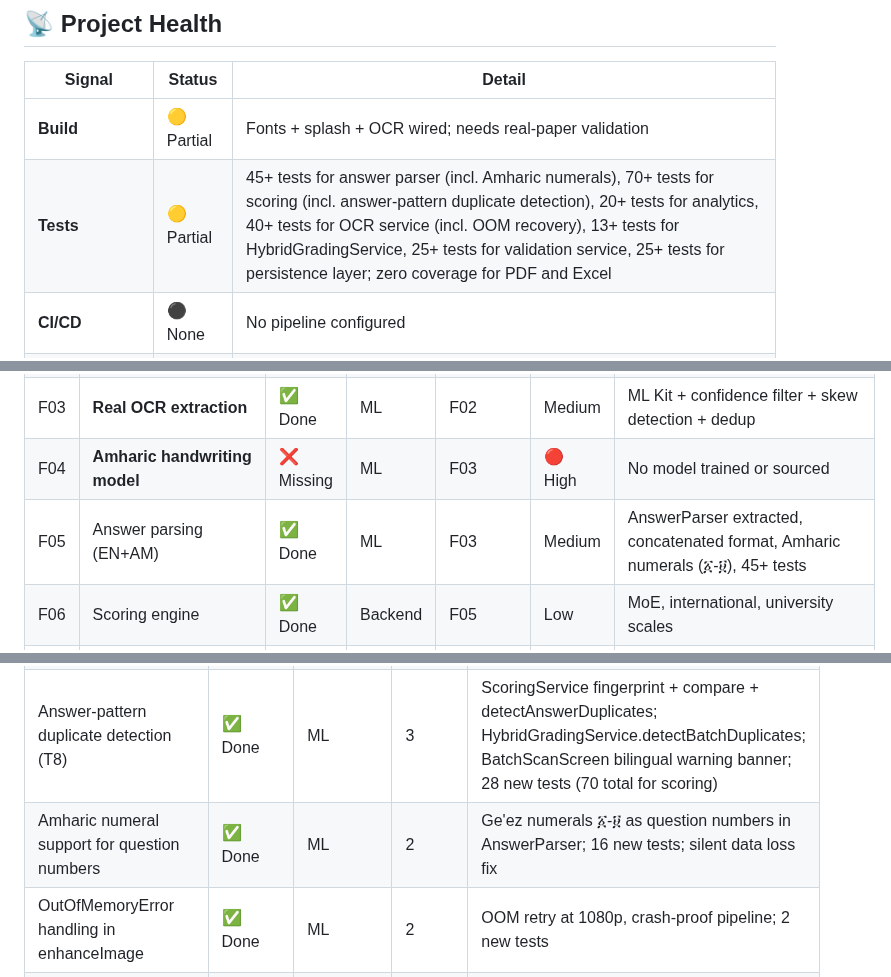
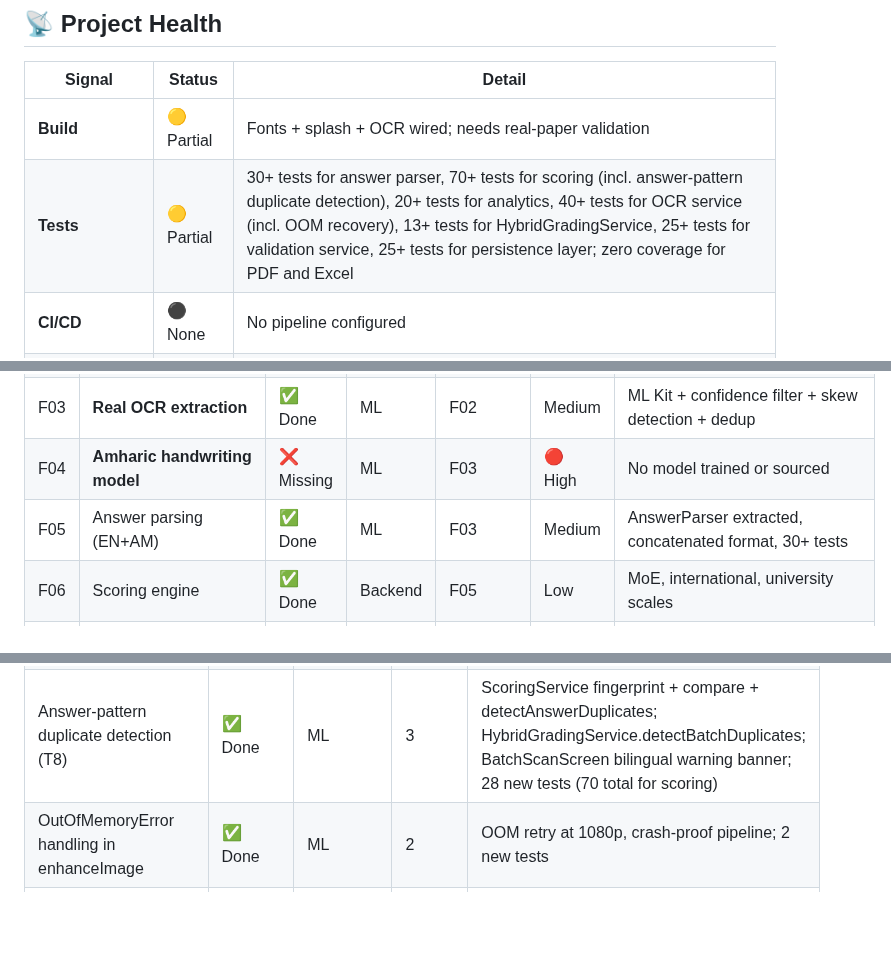
Before and after one commit to Mayademe1020/ethiograde, a Markdown page: PROJECT_STATE.md, 3 parts joined by grey strips. Rendered like a GitHub page; blank space fills up the shorter version.

```diff
--- a/PROJECT_STATE.md
+++ b/PROJECT_STATE.md
@@ -10,7 +10,7 @@
 | Signal | Status | Detail |
 |--------|--------|--------|
 | **Build** | 🟡 Partial | Fonts + splash + OCR wired; needs real-paper validation |
-| **Tests** | 🟡 Partial | 45+ tests for answer parser (incl. Amharic numerals), 70+ tests for scoring (incl. answer-pattern duplicate detection), 20+ tests for analytics, 40+ tests for OCR service (incl. OOM recovery), 13+ tests for HybridGradingService, 25+ tests for validation service, 25+ tests for persistence layer; zero coverage for PDF and Excel |
+| **Tests** | 🟡 Partial | 30+ tests for answer parser, 70+ tests for scoring (incl. answer-pattern duplicate detection), 20+ tests for analytics, 40+ tests for OCR service (incl. OOM recovery), 13+ tests for HybridGradingService, 25+ tests for validation service, 25+ tests for persistence layer; zero coverage for PDF and Excel |
 | **CI/CD** | ⚫ None | No pipeline configured |
 | **Crash-free rate** | — | Not in production yet |
 | **Performance** | 🟢 Good | Enhancement: 4 native ops, zero pixel loops. Scan target <3s |
@@ -44,7 +44,7 @@
 | F02 | Image enhancement | ✅ Done | ML | — | Medium | Lean pipeline: downscale + grayscale + contrast. Zero pixel loops. |
 | F03 | **Real OCR extraction** | ✅ Done | ML | F02 | Medium | ML Kit + confidence filter + skew detection + dedup |
 | F04 | **Amharic handwriting model** | ❌ Missing | ML | F03 | 🔴 High | No model trained or sourced |
-| F05 | Answer parsing (EN+AM) | ✅ Done | ML | F03 | Medium | AnswerParser extracted, concatenated format, Amharic numerals (፩-፱), 45+ tests |
+| F05 | Answer parsing (EN+AM) | ✅ Done | ML | F03 | Medium | AnswerParser extracted, concatenated format, 30+ tests |
 | F06 | Scoring engine | ✅ Done | Backend | F05 | Low | MoE, international, university scales |
 | F07 | Student model + storage | ✅ Done | Backend | — | Low | Hive adapters generated |
 | F08 | Assessment CRUD | ✅ Done | Mobile | F07 | Low | Create, edit, answer key |
@@ -123,7 +123,6 @@
 | BackupService | ✅ Done | Backend | 3 | JSON export/import with validation, share_plus, auto-backup every 10 scans, pruning |
 | Persistence test suite | ✅ Done | QA | 3 | 25 tests: happy path, validation, edge cases, error handling, backup, migration |
 | Answer-pattern duplicate detection (T8) | ✅ Done | ML | 3 | ScoringService fingerprint + compare + detectAnswerDuplicates; HybridGradingService.detectBatchDuplicates; BatchScanScreen bilingual warning banner; 28 new tests (70 total for scoring) |
-| Amharic numeral support for question numbers | ✅ Done | ML | 2 | Ge'ez numerals ፩-፱ as question numbers in AnswerParser; 16 new tests; silent data loss fix |
 | OutOfMemoryError handling in enhanceImage | ✅ Done | ML | 2 | OOM retry at 1080p, crash-proof pipeline; 2 new tests |
 | setState mounted guard in batch scan | ✅ Done | QA | 1 | Prevents crash on navigation during batch processing |
 | Replace print() with debugPrint() in voice service | ✅ Done | QA | 1 | Zero print() calls in lib/ verified |
```
Also changed, not shown: CHANGELOG.md (+0 -11 lines).
